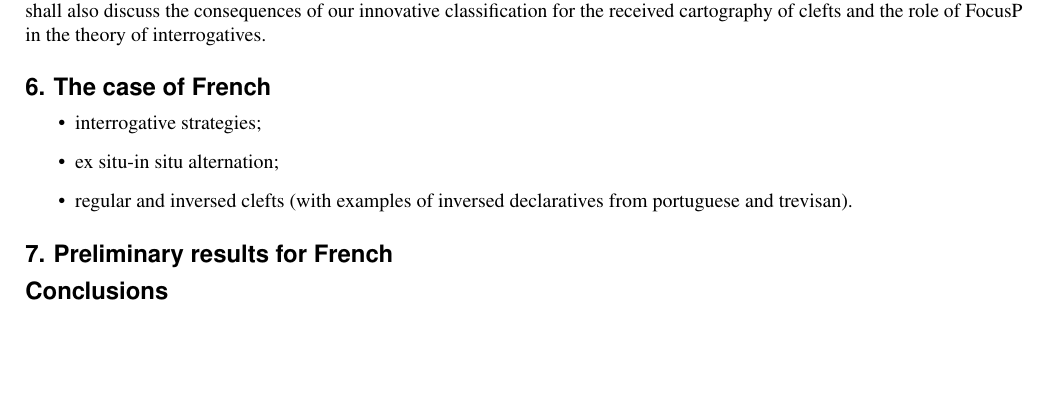
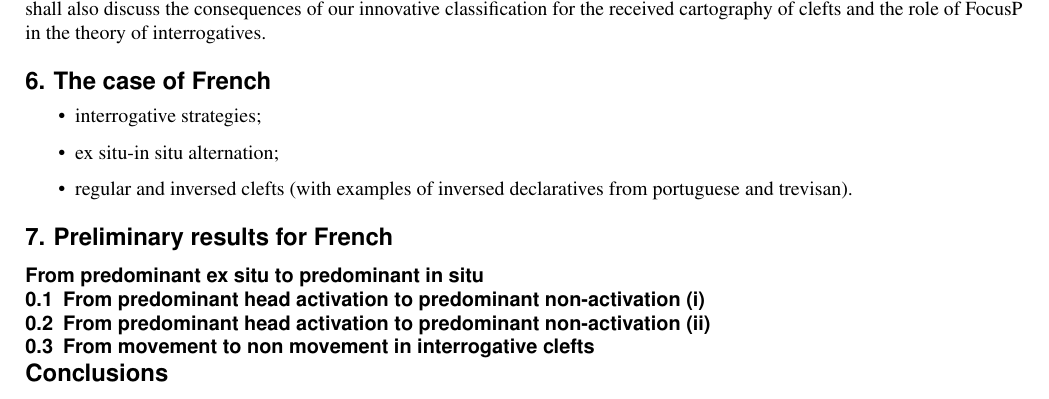
Before and after one commit to CaterinaBi/parameters-corpus-work, a LaTeX paper (handout/main.tex): part of page 4 of 5, cut so that both start at the same text, the shorter picture padded with empty space. The pictures show the PDF file handout/main.pdf that the author committed with the source.

Commit message:
Adds structure for §7

```diff
--- a/handout/main.tex
+++ b/handout/main.tex
@@ -303,7 +303,13 @@ The data, which we classify utilising a parametrisation à la Rizzi (2017), are
 
 \section*{7. Preliminary results for French}
 
+\subsection*{From predominant ex situ to predominant in situ}
 
+\subsection{From predominant head activation to predominant non-activation (i)}
+
+\subsection{From predominant head activation to predominant non-activation (ii)}
+
+\subsection{From movement to non movement in interrogative clefts}
 
 \section*{Conclusions}
 
```
Also changed, not shown: handout/main.pdf, 5 other files.
